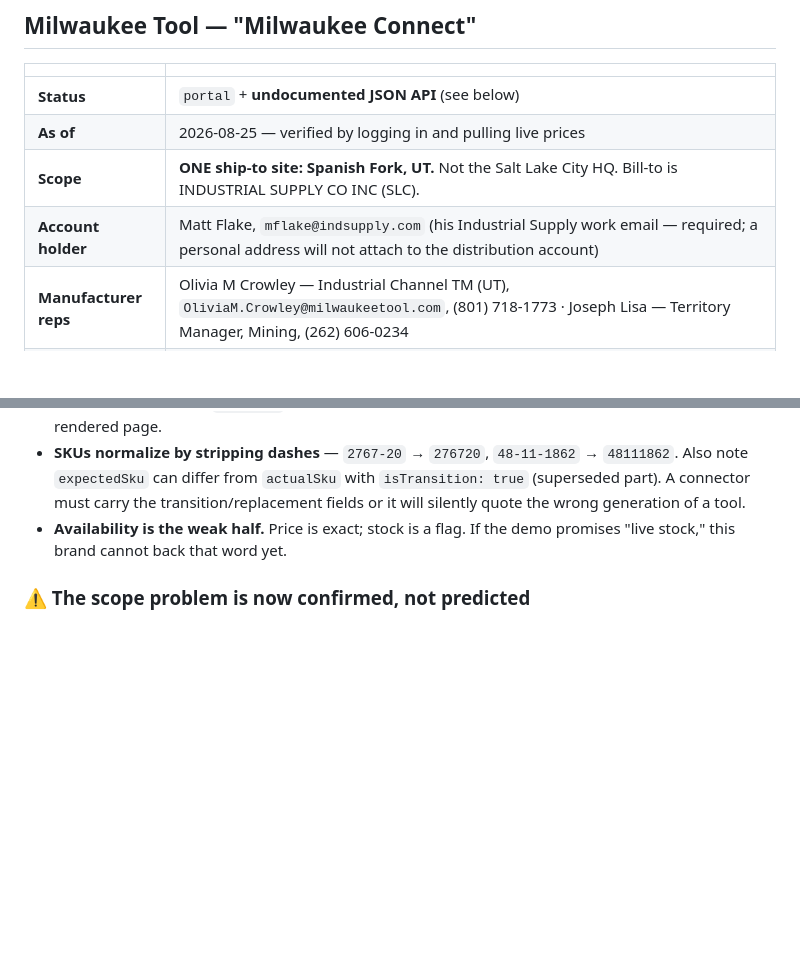
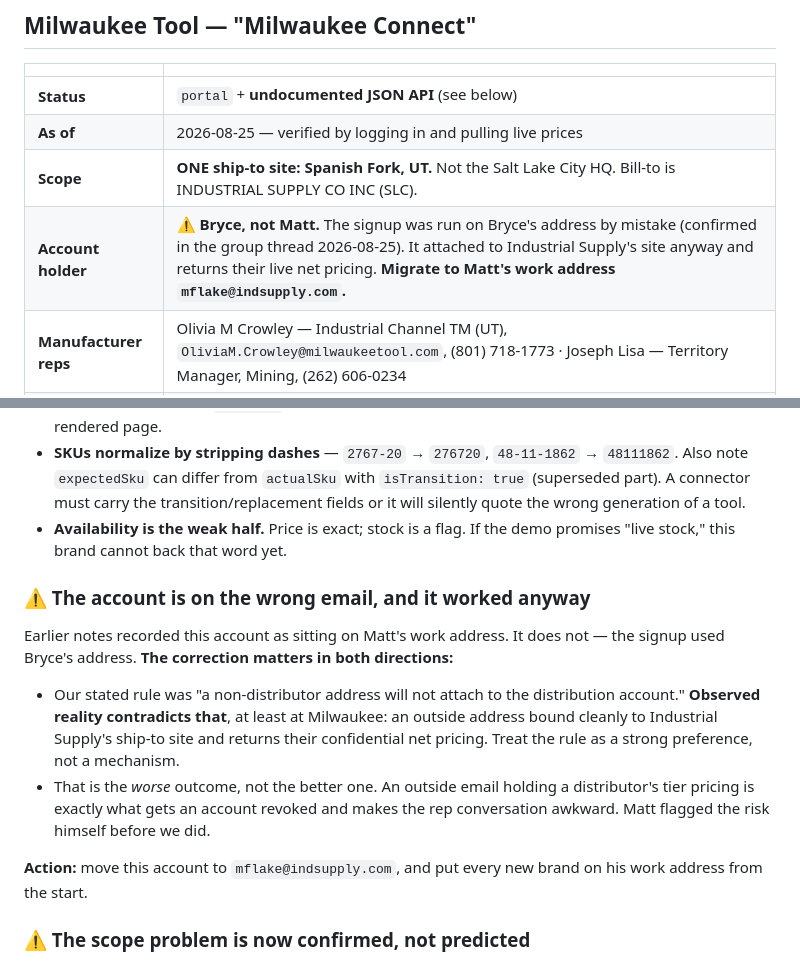
Before and after one commit to brycedmorgan/flaky-crust, a Markdown page: docs/CONNECTOR_ACCESS_LOG.md, 2 parts joined by grey strips. GitHub-like rendering; blank space fills up the shorter version.

```diff
--- a/docs/CONNECTOR_ACCESS_LOG.md
+++ b/docs/CONNECTOR_ACCESS_LOG.md
@@ -33,7 +33,7 @@ The [Connector Feasibility Matrix](connector-feasibility-matrix.template.csv) an
 | **Status** | `portal` + **undocumented JSON API** (see below) |
 | **As of** | 2026-08-25 — verified by logging in and pulling live prices |
 | **Scope** | **ONE ship-to site: Spanish Fork, UT.** Not the Salt Lake City HQ. Bill-to is INDUSTRIAL SUPPLY CO INC (SLC). |
-| **Account holder** | Matt Flake, `mflake@indsupply.com` (his Industrial Supply work email — required; a personal address will not attach to the distribution account) |
+| **Account holder** | ⚠️ **Bryce, not Matt.** The signup was run on Bryce's address by mistake (confirmed in the group thread 2026-08-25). It attached to Industrial Supply's site anyway and returns their live net pricing. **Migrate to Matt's work address `mflake@indsupply.com`.** |
 | **Manufacturer reps** | Olivia M Crowley — Industrial Channel TM (UT), `OliviaM.Crowley@milwaukeetool.com`, (801) 718-1773 · Joseph Lisa — Territory Manager, Mining, (262) 606-0234 |
 | **Portal** | `https://connect.milwaukeetool.com` · auth is **Auth0**, role `Connect_USCAN_Distributor` |
 | **Origin** | Matt asked Joseph Lisa for a login 2026-08-03 → routed to Olivia → Create Account link + distribution account number. Bryce ran the signup 2026-08-23. Milwaukee confirmed setup complete 2026-08-25. |
@@ -108,6 +108,22 @@ application/json`. Nothing exotic.
 - **Availability is the weak half.** Price is exact; stock is a flag. If the demo
   promises "live stock," this brand cannot back that word yet.
 
+### ⚠️ The account is on the wrong email, and it worked anyway
+
+Earlier notes recorded this account as sitting on Matt's work address. It does not — the
+signup used Bryce's address. **The correction matters in both directions:**
+
+- Our stated rule was "a non-distributor address will not attach to the distribution
+  account." **Observed reality contradicts that**, at least at Milwaukee: an outside
+  address bound cleanly to Industrial Supply's ship-to site and returns their
+  confidential net pricing. Treat the rule as a strong preference, not a mechanism.
+- That is the *worse* outcome, not the better one. An outside email holding a
+  distributor's tier pricing is exactly what gets an account revoked and makes the rep
+  conversation awkward. Matt flagged the risk himself before we did.
+
+**Action:** move this account to `mflake@indsupply.com`, and put every new brand on his
+work address from the start.
+
 ### ⚠️ The scope problem is now confirmed, not predicted
 
 Searching the ship-to picker for both `industrial` and `2000` returns **exactly one
```
Also changed, not shown: docs/OUTREACH_TEMPLATES.md (+11 -5 lines).
